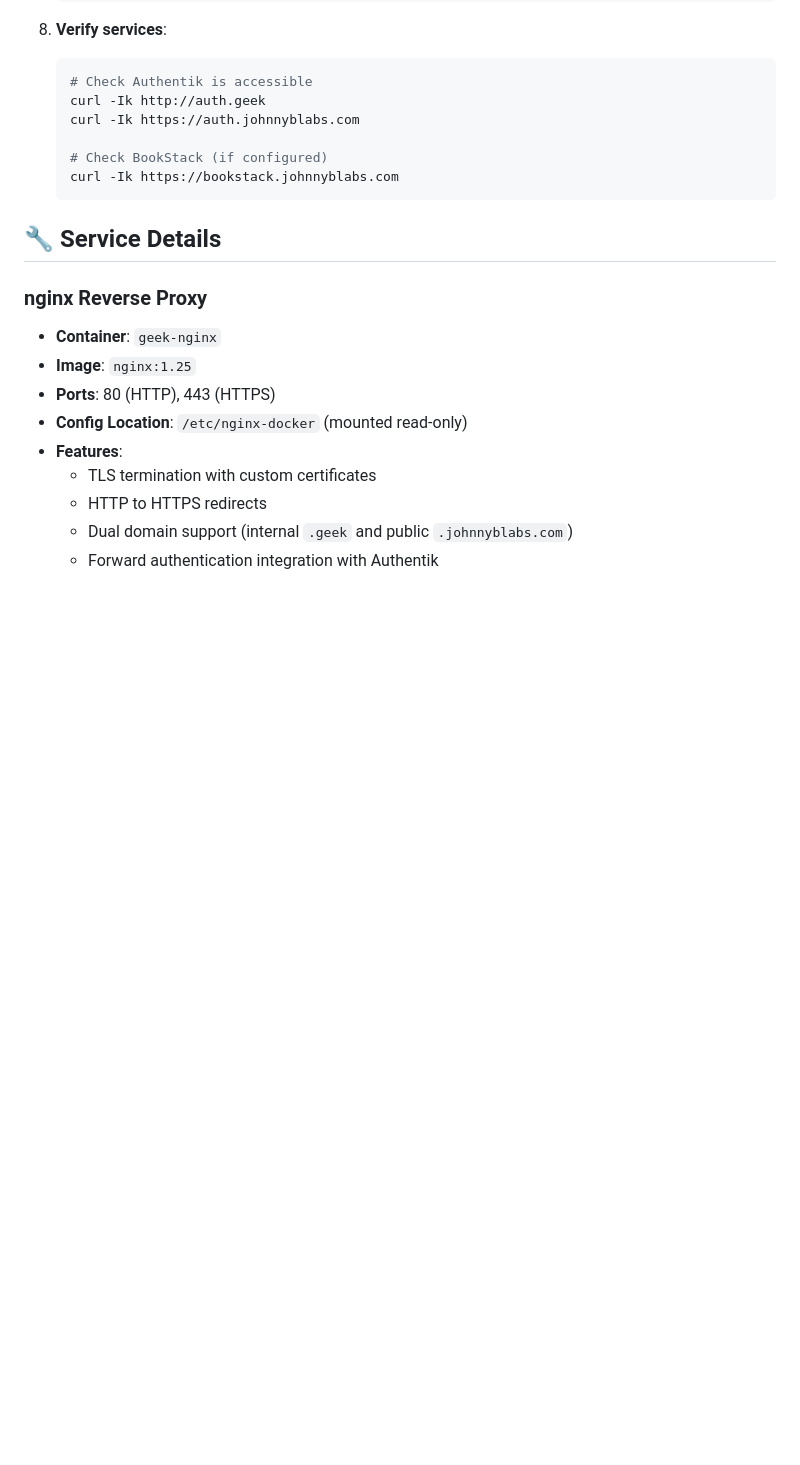
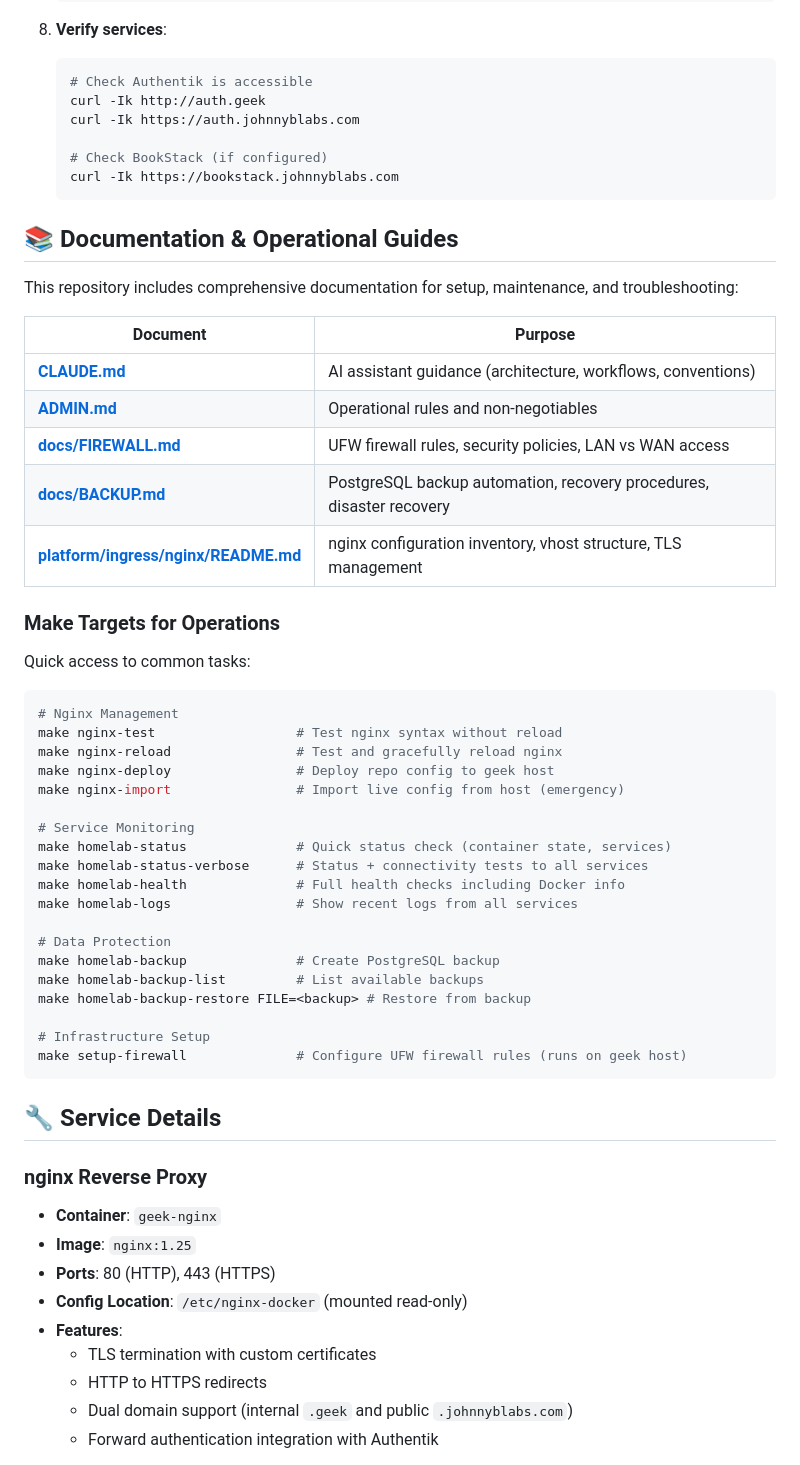
Before and after one commit to johnboyce/homelab-admin, a Markdown page: README.md, the part around the change. Drawn GitHub-style; blank space fills up the shorter version.

Commit message:
docs: update guides to reference firewall configuration and Make targets
- Add comprehensive Documentation section to README.md
  * Table of all available documentation (FIREWALL.md, BACKUP.md, etc.)
  * Quick reference for all Make targets (nginx, monitoring, backups, firewall)

- Add Firewall Management section to CLAUDE.md
  * UFW commands and automated setup
  * Link to comprehensive firewall documentation

Ensures users can quickly find operational guides and common tasks.

Co-Authored-By: Claude Opus 4.6 <noreply@anthropic.com>

````diff
--- a/README.md
+++ b/README.md
@@ -164,6 +164,44 @@ All services communicate over the geek-infra Docker network
    # Check BookStack (if configured)
    curl -Ik https://bookstack.johnnyblabs.com
    ```
+
+## 📚 Documentation & Operational Guides
+
+This repository includes comprehensive documentation for setup, maintenance, and troubleshooting:
+
+| Document | Purpose |
+|----------|---------|
+| **[CLAUDE.md](CLAUDE.md)** | AI assistant guidance (architecture, workflows, conventions) |
+| **[ADMIN.md](ADMIN.md)** | Operational rules and non-negotiables |
+| **[docs/FIREWALL.md](docs/FIREWALL.md)** | UFW firewall rules, security policies, LAN vs WAN access |
+| **[docs/BACKUP.md](docs/BACKUP.md)** | PostgreSQL backup automation, recovery procedures, disaster recovery |
+| **[platform/ingress/nginx/README.md](platform/ingress/nginx/README.md)** | nginx configuration inventory, vhost structure, TLS management |
+
+### Make Targets for Operations
+
+Quick access to common tasks:
+
+```bash
+# Nginx Management
+make nginx-test                  # Test nginx syntax without reload
+make nginx-reload                # Test and gracefully reload nginx
+make nginx-deploy                # Deploy repo config to geek host
+make nginx-import                # Import live config from host (emergency)
+
+# Service Monitoring
+make homelab-status              # Quick status check (container state, services)
+make homelab-status-verbose      # Status + connectivity tests to all services
+make homelab-health              # Full health checks including Docker info
+make homelab-logs                # Show recent logs from all services
+
+# Data Protection
+make homelab-backup              # Create PostgreSQL backup
+make homelab-backup-list         # List available backups
+make homelab-backup-restore FILE=<backup> # Restore from backup
+
+# Infrastructure Setup
+make setup-firewall              # Configure UFW firewall rules (runs on geek host)
+```
 
 ## 🔧 Service Details
 
````
Also changed, not shown: CLAUDE.md (+18 -0 lines).
